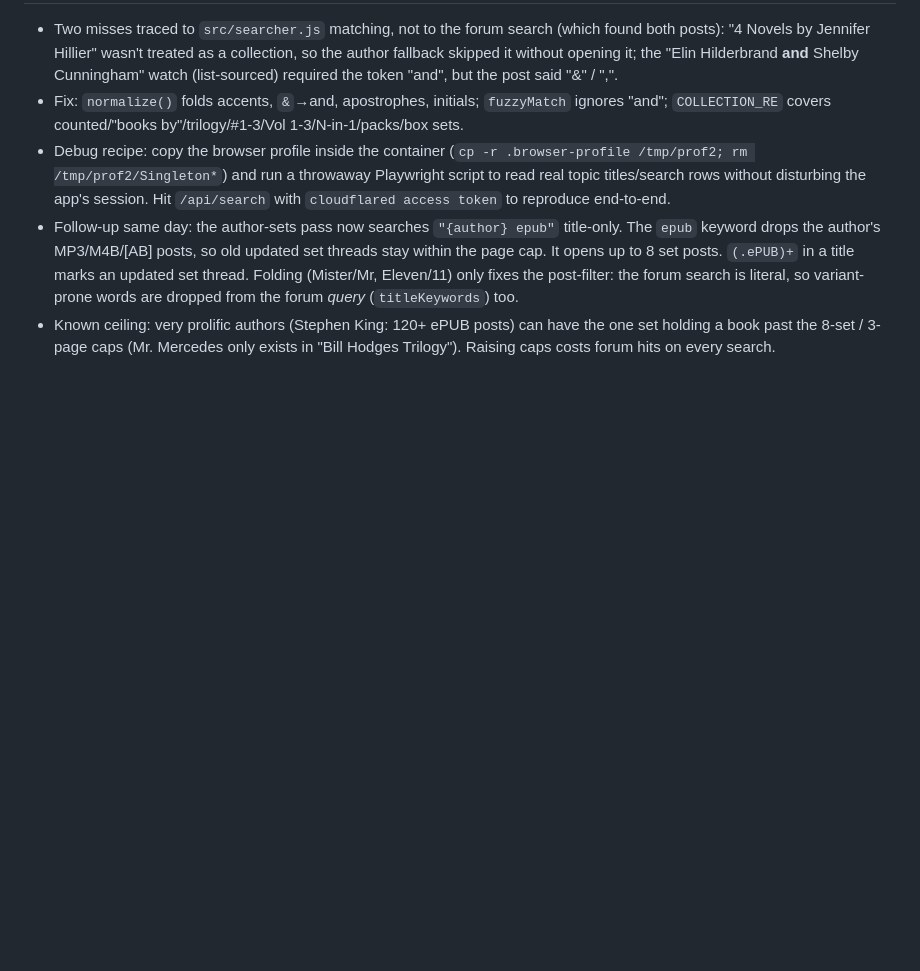
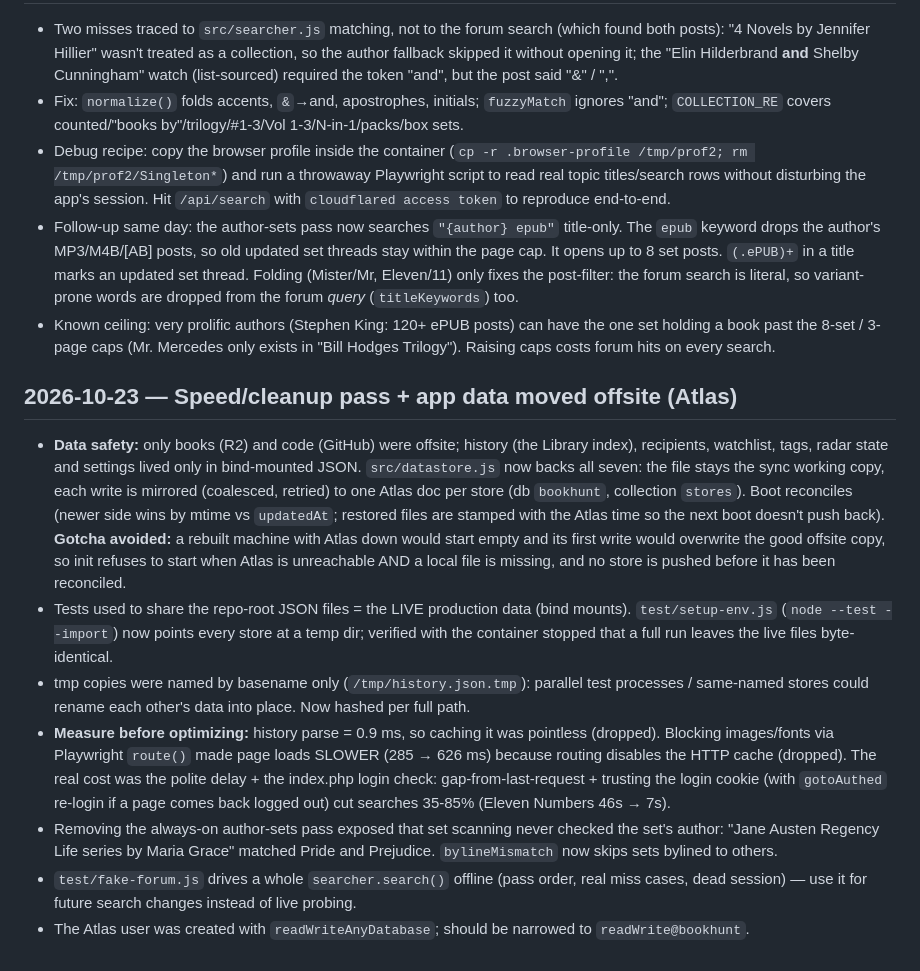
Before and after one commit to ericfaris/bookhunt, a Markdown page: LESSONS.md, the part around the change. Rendered like a GitHub page; blank space fills up the shorter version.

Commit message:
docs: lessons from the speed/cleanup pass and the Atlas data mirror
Co-Authored-By: Claude Opus 5.5 <noreply@anthropic.com>
Claude-Session: https://claude.ai/code/session_01ABEnVVkhgzSCHYkBJTZ6UJ

```diff
--- a/LESSONS.md
+++ b/LESSONS.md
@@ -94,3 +94,26 @@
   search is literal, so variant-prone words are dropped from the forum *query* (`titleKeywords`) too.
 - Known ceiling: very prolific authors (Stephen King: 120+ ePUB posts) can have the one set holding a book past
   the 8-set / 3-page caps (Mr. Mercedes only exists in "Bill Hodges Trilogy"). Raising caps costs forum hits on every search.
+
+## 2026-10-23 — Speed/cleanup pass + app data moved offsite (Atlas)
+- **Data safety:** only books (R2) and code (GitHub) were offsite; history (the Library index), recipients, watchlist,
+  tags, radar state and settings lived only in bind-mounted JSON. `src/datastore.js` now backs all seven: the file stays
+  the sync working copy, each write is mirrored (coalesced, retried) to one Atlas doc per store (db `bookhunt`,
+  collection `stores`). Boot reconciles (newer side wins by mtime vs `updatedAt`; restored files are stamped with the
+  Atlas time so the next boot doesn't push back). **Gotcha avoided:** a rebuilt machine with Atlas down would start
+  empty and its first write would overwrite the good offsite copy, so init refuses to start when Atlas is unreachable
+  AND a local file is missing, and no store is pushed before it has been reconciled.
+- Tests used to share the repo-root JSON files = the LIVE production data (bind mounts). `test/setup-env.js`
+  (`node --test --import`) now points every store at a temp dir; verified with the container stopped that a full run
+  leaves the live files byte-identical.
+- tmp copies were named by basename only (`/tmp/history.json.tmp`): parallel test processes / same-named stores could
+  rename each other's data into place. Now hashed per full path.
+- **Measure before optimizing:** history parse = 0.9 ms, so caching it was pointless (dropped). Blocking images/fonts via
+  Playwright `route()` made page loads SLOWER (285 → 626 ms) because routing disables the HTTP cache (dropped).
+  The real cost was the polite delay + the index.php login check: gap-from-last-request + trusting the login cookie
+  (with `gotoAuthed` re-login if a page comes back logged out) cut searches 35-85% (Eleven Numbers 46s → 7s).
+- Removing the always-on author-sets pass exposed that set scanning never checked the set's author: "Jane Austen
+  Regency Life series by Maria Grace" matched Pride and Prejudice. `bylineMismatch` now skips sets bylined to others.
+- `test/fake-forum.js` drives a whole `searcher.search()` offline (pass order, real miss cases, dead session) — use it
+  for future search changes instead of live probing.
+- The Atlas user was created with `readWriteAnyDatabase`; should be narrowed to `readWrite@bookhunt`.
```
